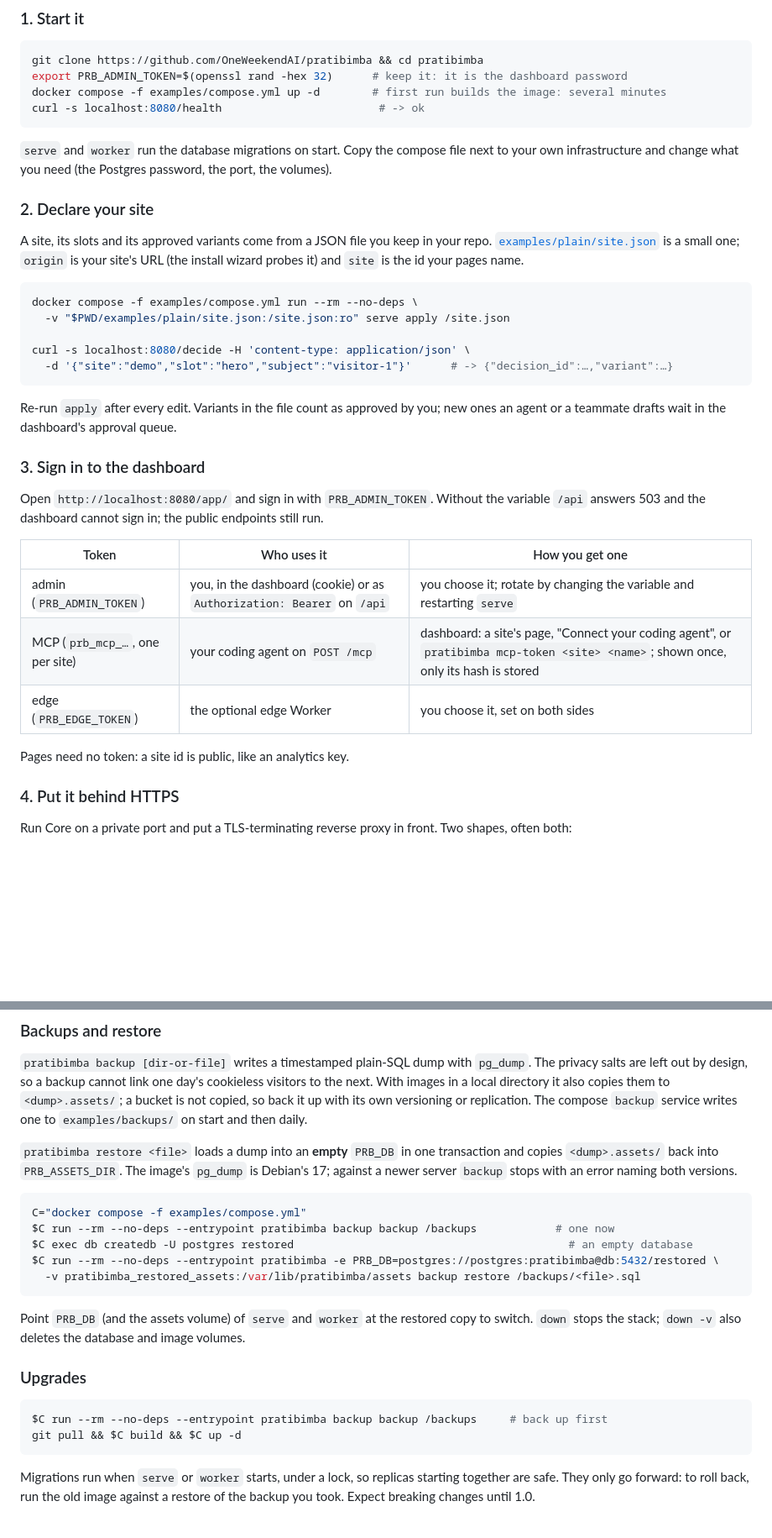
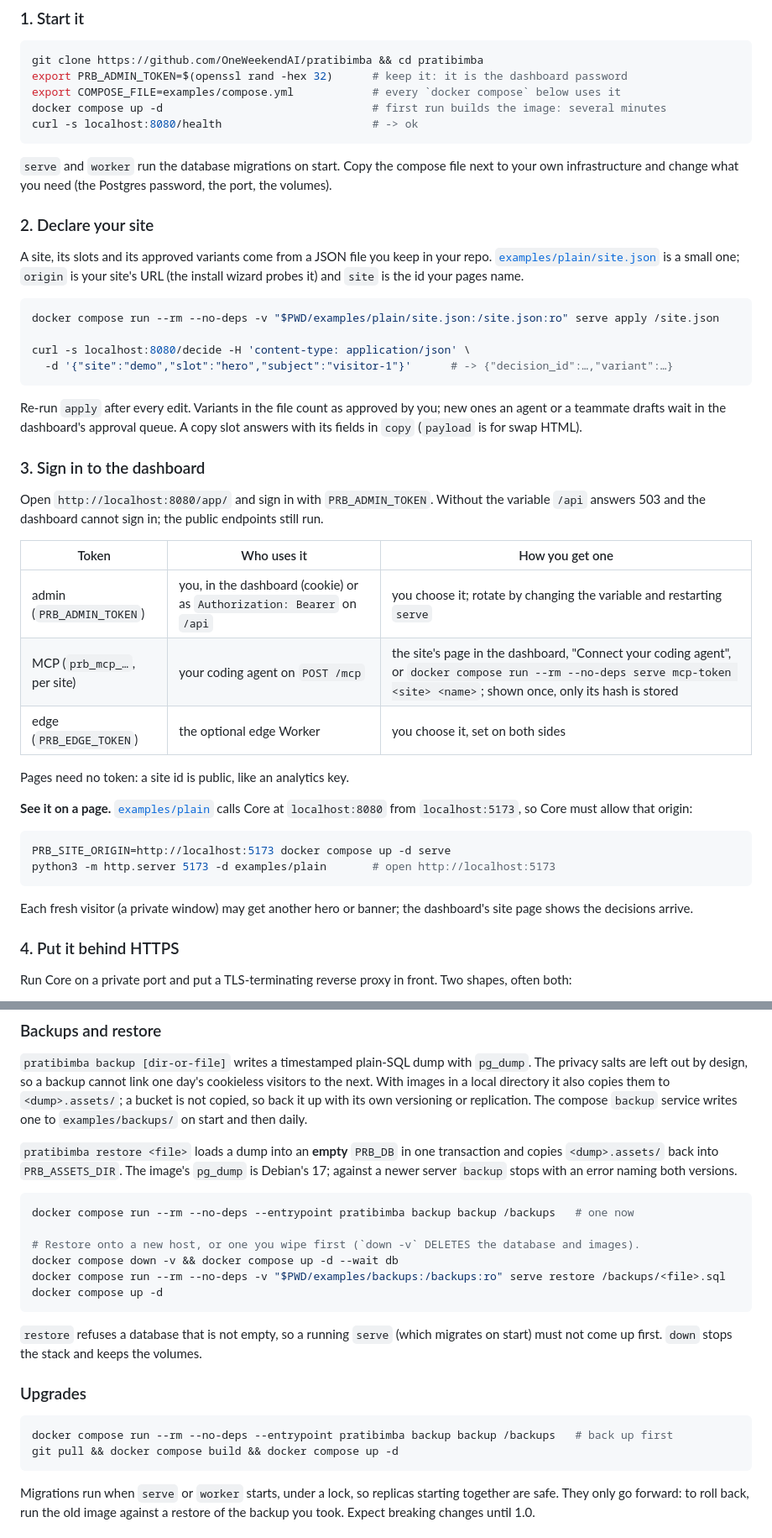
Before and after one commit to OneWeekendAI/pratibimba, a Markdown page: README.md, 2 parts joined by grey strips. Shown at 84% size. Drawn GitHub-style; blank space fills up the shorter version.

Commit message:
S4c: Self-hosting guide, corrected by walking it
COMPOSE_FILE instead of $C (zsh does not word-split it), a restore that
works onto a wiped stack, the compose form of mcp-token, and how to see
examples/plain against your own Core.

Co-Authored-By: Claude Opus 5.5 (1M context) <noreply@anthropic.com>

````diff
--- a/README.md
+++ b/README.md
@@ -283,8 +283,9 @@ prebuilt image is published yet.
 ```sh
 git clone https://github.com/OneWeekendAI/pratibimba && cd pratibimba
 export PRB_ADMIN_TOKEN=$(openssl rand -hex 32)      # keep it: it is the dashboard password
-docker compose -f examples/compose.yml up -d        # first run builds the image: several minutes
-curl -s localhost:8080/health                        # -> ok
+export COMPOSE_FILE=examples/compose.yml            # every `docker compose` below uses it
+docker compose up -d                                # first run builds the image: several minutes
+curl -s localhost:8080/health                       # -> ok
 ```
 
 `serve` and `worker` run the database migrations on start. Copy the compose file next to your
@@ -297,15 +298,15 @@ A site, its slots and its approved variants come from a JSON file you keep in yo
 URL (the install wizard probes it) and `site` is the id your pages name.
 
 ```sh
-docker compose -f examples/compose.yml run --rm --no-deps \
-  -v "$PWD/examples/plain/site.json:/site.json:ro" serve apply /site.json
+docker compose run --rm --no-deps -v "$PWD/examples/plain/site.json:/site.json:ro" serve apply /site.json
 
 curl -s localhost:8080/decide -H 'content-type: application/json' \
   -d '{"site":"demo","slot":"hero","subject":"visitor-1"}'      # -> {"decision_id":…,"variant":…}
 ```
 
 Re-run `apply` after every edit. Variants in the file count as approved by you; new ones an agent
-or a teammate drafts wait in the dashboard's approval queue.
+or a teammate drafts wait in the dashboard's approval queue. A copy slot answers with its fields
+in `copy` (`payload` is for swap HTML).
 
 ### 3. Sign in to the dashboard
 
@@ -315,10 +316,21 @@ Open `http://localhost:8080/app/` and sign in with `PRB_ADMIN_TOKEN`. Without th
 | Token | Who uses it | How you get one |
 |---|---|---|
 | admin (`PRB_ADMIN_TOKEN`) | you, in the dashboard (cookie) or as `Authorization: Bearer` on `/api` | you choose it; rotate by changing the variable and restarting `serve` |
-| MCP (`prb_mcp_…`, one per site) | your coding agent on `POST /mcp` | dashboard: a site's page, "Connect your coding agent", or `pratibimba mcp-token <site> <name>`; shown once, only its hash is stored |
+| MCP (`prb_mcp_…`, per site) | your coding agent on `POST /mcp` | the site's page in the dashboard, "Connect your coding agent", or `docker compose run --rm --no-deps serve mcp-token <site> <name>`; shown once, only its hash is stored |
 | edge (`PRB_EDGE_TOKEN`) | the optional edge Worker | you choose it, set on both sides |
 
 Pages need no token: a site id is public, like an analytics key.
+
+**See it on a page.** [`examples/plain`](examples/plain) calls Core at `localhost:8080` from
+`localhost:5173`, so Core must allow that origin:
+
+```sh
+PRB_SITE_ORIGIN=http://localhost:5173 docker compose up -d serve
+python3 -m http.server 5173 -d examples/plain       # open http://localhost:5173
+```
+
+Each fresh visitor (a private window) may get another hero or banner; the dashboard's site page
+shows the decisions arrive.
 
 ### 4. Put it behind HTTPS
 
@@ -403,21 +415,22 @@ writes one to `examples/backups/` on start and then daily.
 newer server `backup` stops with an error naming both versions.
 
 ```sh
-C="docker compose -f examples/compose.yml"
-$C run --rm --no-deps --entrypoint pratibimba backup backup /backups            # one now
-$C exec db createdb -U postgres restored                                          # an empty database
-$C run --rm --no-deps --entrypoint pratibimba -e PRB_DB=postgres://postgres:pratibimba@db:5432/restored \
-  -v pratibimba_restored_assets:/var/lib/pratibimba/assets backup restore /backups/<file>.sql
+docker compose run --rm --no-deps --entrypoint pratibimba backup backup /backups   # one now
+
+# Restore onto a new host, or one you wipe first (`down -v` DELETES the database and images).
+docker compose down -v && docker compose up -d --wait db
+docker compose run --rm --no-deps -v "$PWD/examples/backups:/backups:ro" serve restore /backups/<file>.sql
+docker compose up -d
 ```
 
-Point `PRB_DB` (and the assets volume) of `serve` and `worker` at the restored copy to switch.
-`down` stops the stack; `down -v` also deletes the database and image volumes.
+`restore` refuses a database that is not empty, so a running `serve` (which migrates on start)
+must not come up first. `down` stops the stack and keeps the volumes.
 
 ### Upgrades
 
 ```sh
-$C run --rm --no-deps --entrypoint pratibimba backup backup /backups     # back up first
-git pull && $C build && $C up -d
+docker compose run --rm --no-deps --entrypoint pratibimba backup backup /backups   # back up first
+git pull && docker compose build && docker compose up -d
 ```
 
 Migrations run when `serve` or `worker` starts, under a lock, so replicas starting together
````
